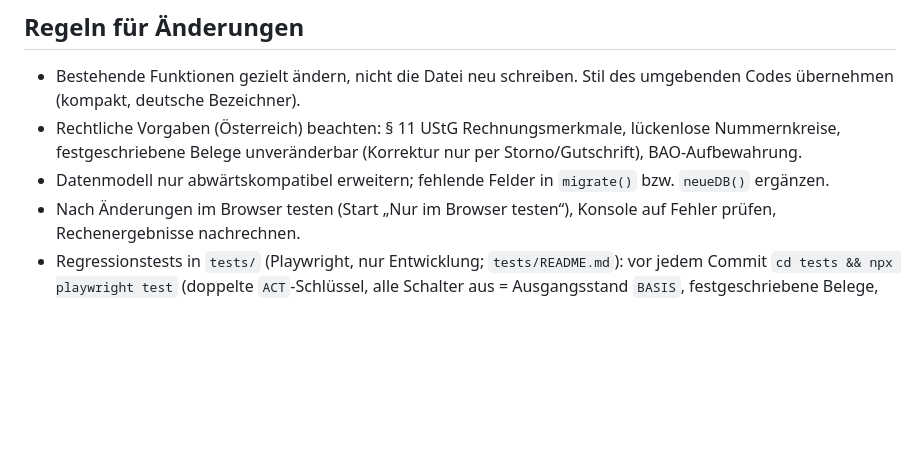
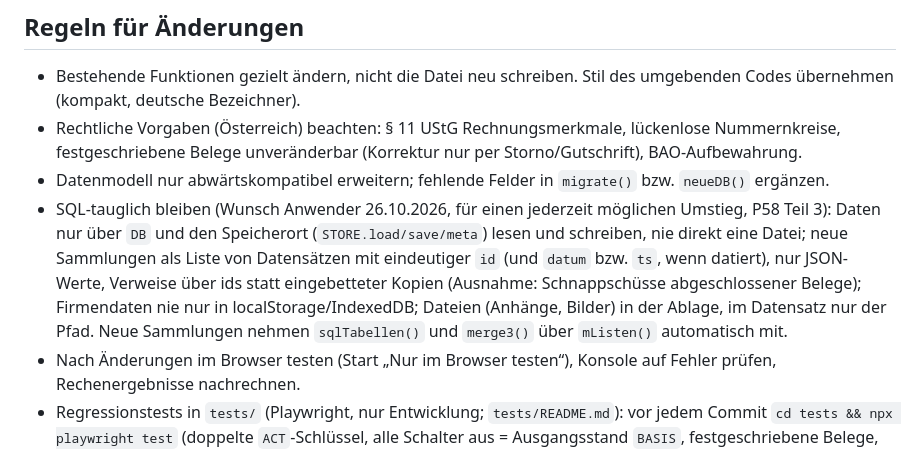
Before and after one commit to TBH-Stefan/ERP-Lite, a Markdown page: CLAUDE.md, the part around the change. GitHub-like rendering; blank space fills up the shorter version.

Commit message:
Regel: Änderungen SQL-tauglich halten (P58)
Co-Authored-By: Claude Opus 5.5 <noreply@anthropic.com>
Claude-Session: https://claude.ai/code/session_01JE1GR4CwyndLHXJXcj6ecs

```diff
--- a/CLAUDE.md
+++ b/CLAUDE.md
@@ -103,6 +103,7 @@ Anwender: Stefan Horvath. Sprache in Code-Kommentaren, Oberfläche und Antworten
 - Bestehende Funktionen gezielt ändern, nicht die Datei neu schreiben. Stil des umgebenden Codes übernehmen (kompakt, deutsche Bezeichner).
 - Rechtliche Vorgaben (Österreich) beachten: § 11 UStG Rechnungsmerkmale, lückenlose Nummernkreise, festgeschriebene Belege unveränderbar (Korrektur nur per Storno/Gutschrift), BAO-Aufbewahrung.
 - Datenmodell nur abwärtskompatibel erweitern; fehlende Felder in `migrate()` bzw. `neueDB()` ergänzen.
+- SQL-tauglich bleiben (Wunsch Anwender 26.10.2026, für einen jederzeit möglichen Umstieg, P58 Teil 3): Daten nur über `DB` und den Speicherort (`STORE.load/save/meta`) lesen und schreiben, nie direkt eine Datei; neue Sammlungen als Liste von Datensätzen mit eindeutiger `id` (und `datum` bzw. `ts`, wenn datiert), nur JSON-Werte, Verweise über ids statt eingebetteter Kopien (Ausnahme: Schnappschüsse abgeschlossener Belege); Firmendaten nie nur in localStorage/IndexedDB; Dateien (Anhänge, Bilder) in der Ablage, im Datensatz nur der Pfad. Neue Sammlungen nehmen `sqlTabellen()` und `merge3()` über `mListen()` automatisch mit.
 - Nach Änderungen im Browser testen (Start „Nur im Browser testen“), Konsole auf Fehler prüfen, Rechenergebnisse nachrechnen.
 - Regressionstests in `tests/` (Playwright, nur Entwicklung; `tests/README.md`): vor jedem Commit `cd tests && npx playwright test` (doppelte `ACT`-Schlüssel, alle Schalter aus = Ausgangsstand `BASIS`, festgeschriebene Belege, Ansichten bei 1400 und 390 px; Texte in Knöpfen/Kacheln/Karten ohne Überlauf mit allen Schaltern ein – bei jeder Textänderung prüfen, Wunsch Anwender 26.10.2026). Läuft auch bei jedem Pull Request (`.github/workflows/tests.yml`). Beabsichtigte Unterschiede bei ausgeschalteten Schaltern in `tests/erlaubte-abweichungen.json` eintragen; neue Belegarten/Ansichten in `tests/testdaten.js` bzw. `ansichten()` ergänzen.
 - Commit-Nachrichten auf Deutsch, kurz und beschreibend.
```
